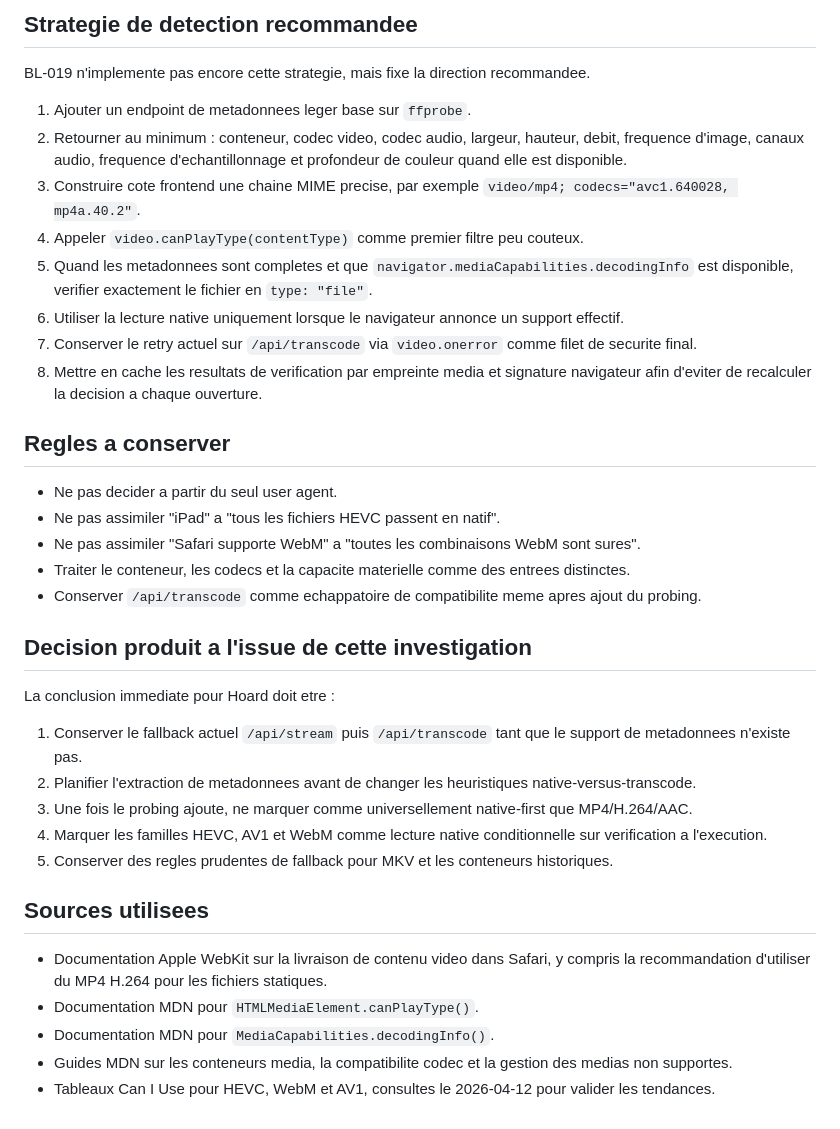
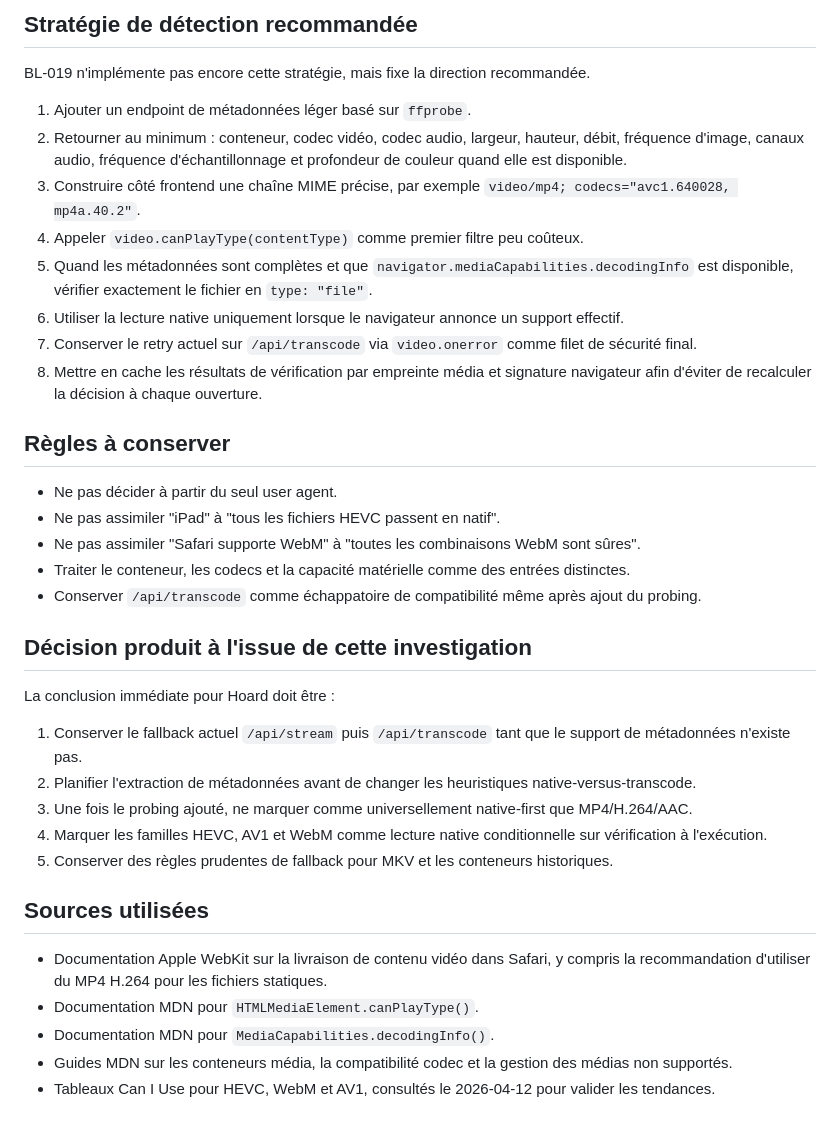
Before and after one commit to davidp57/hoard, a Markdown page: docs/native-playback.fr.md, the part around one of its changes. Rendered like a GitHub page.

```diff
--- a/docs/native-playback.fr.md
+++ b/docs/native-playback.fr.md
@@ -55,39 +55,39 @@ Ces formats ne doivent pas etre traites comme surs cote navigateur tant que Hoar
 
-## Strategie de detection recommandee
+## Stratégie de détection recommandée
 
-BL-019 n'implemente pas encore cette strategie, mais fixe la direction recommandee.
+BL-019 n'implémente pas encore cette stratégie, mais fixe la direction recommandée.
 
-1. Ajouter un endpoint de metadonnees leger base sur `ffprobe`.
-2. Retourner au minimum : conteneur, codec video, codec audio, largeur, hauteur, debit, frequence d'image, canaux audio, frequence d'echantillonnage et profondeur de couleur quand elle est disponible.
-3. Construire cote frontend une chaine MIME precise, par exemple `video/mp4; codecs="avc1.640028, mp4a.40.2"`.
-4. Appeler `video.canPlayType(contentType)` comme premier filtre peu couteux.
-5. Quand les metadonnees sont completes et que `navigator.mediaCapabilities.decodingInfo` est disponible, verifier exactement le fichier en `type: "file"`.
+1. Ajouter un endpoint de métadonnées léger basé sur `ffprobe`.
+2. Retourner au minimum : conteneur, codec vidéo, codec audio, largeur, hauteur, débit, fréquence d'image, canaux audio, fréquence d'échantillonnage et profondeur de couleur quand elle est disponible.
+3. Construire côté frontend une chaîne MIME précise, par exemple `video/mp4; codecs="avc1.640028, mp4a.40.2"`.
+4. Appeler `video.canPlayType(contentType)` comme premier filtre peu coûteux.
+5. Quand les métadonnées sont complètes et que `navigator.mediaCapabilities.decodingInfo` est disponible, vérifier exactement le fichier en `type: "file"`.
 6. Utiliser la lecture native uniquement lorsque le navigateur annonce un support effectif.
-7. Conserver le retry actuel sur `/api/transcode` via `video.onerror` comme filet de securite final.
-8. Mettre en cache les resultats de verification par empreinte media et signature navigateur afin d'eviter de recalculer la decision a chaque ouverture.
+7. Conserver le retry actuel sur `/api/transcode` via `video.onerror` comme filet de sécurité final.
+8. Mettre en cache les résultats de vérification par empreinte média et signature navigateur afin d'éviter de recalculer la décision à chaque ouverture.
 
-## Regles a conserver
+## Règles à conserver
 
-- Ne pas decider a partir du seul user agent.
-- Ne pas assimiler "iPad" a "tous les fichiers HEVC passent en natif".
-- Ne pas assimiler "Safari supporte WebM" a "toutes les combinaisons WebM sont sures".
-- Traiter le conteneur, les codecs et la capacite materielle comme des entrees distinctes.
-- Conserver `/api/transcode` comme echappatoire de compatibilite meme apres ajout du probing.
+- Ne pas décider à partir du seul user agent.
+- Ne pas assimiler "iPad" à "tous les fichiers HEVC passent en natif".
+- Ne pas assimiler "Safari supporte WebM" à "toutes les combinaisons WebM sont sûres".
+- Traiter le conteneur, les codecs et la capacité matérielle comme des entrées distinctes.
+- Conserver `/api/transcode` comme échappatoire de compatibilité même après ajout du probing.
 
-## Decision produit a l'issue de cette investigation
+## Décision produit à l'issue de cette investigation
 
-La conclusion immediate pour Hoard doit etre :
+La conclusion immédiate pour Hoard doit être :
 
-1. Conserver le fallback actuel `/api/stream` puis `/api/transcode` tant que le support de metadonnees n'existe pas.
-2. Planifier l'extraction de metadonnees avant de changer les heuristiques native-versus-transcode.
-3. Une fois le probing ajoute, ne marquer comme universellement native-first que MP4/H.264/AAC.
-4. Marquer les familles HEVC, AV1 et WebM comme lecture native conditionnelle sur verification a l'execution.
-5. Conserver des regles prudentes de fallback pour MKV et les conteneurs historiques.
+1. Conserver le fallback actuel `/api/stream` puis `/api/transcode` tant que le support de métadonnées n'existe pas.
+2. Planifier l'extraction de métadonnées avant de changer les heuristiques native-versus-transcode.
+3. Une fois le probing ajouté, ne marquer comme universellement native-first que MP4/H.264/AAC.
+4. Marquer les familles HEVC, AV1 et WebM comme lecture native conditionnelle sur vérification à l'exécution.
+5. Conserver des règles prudentes de fallback pour MKV et les conteneurs historiques.
 
-## Sources utilisees
+## Sources utilisées
 
-- Documentation Apple WebKit sur la livraison de contenu video dans Safari, y compris la recommandation d'utiliser du MP4 H.264 pour les fichiers statiques.
+- Documentation Apple WebKit sur la livraison de contenu vidéo dans Safari, y compris la recommandation d'utiliser du MP4 H.264 pour les fichiers statiques.
 - Documentation MDN pour `HTMLMediaElement.canPlayType()`.
 - Documentation MDN pour `MediaCapabilities.decodingInfo()`.
-- Guides MDN sur les conteneurs media, la compatibilite codec et la gestion des medias non supportes.
-- Tableaux Can I Use pour HEVC, WebM et AV1, consultes le 2026-04-12 pour valider les tendances.
+- Guides MDN sur les conteneurs média, la compatibilité codec et la gestion des médias non supportés.
+- Tableaux Can I Use pour HEVC, WebM et AV1, consultés le 2026-04-12 pour valider les tendances.
```
Also changed, not shown: other parts of docs/native-playback.fr.md (+23 -23 lines), docs/developer.fr.md (+2 -2 lines).
